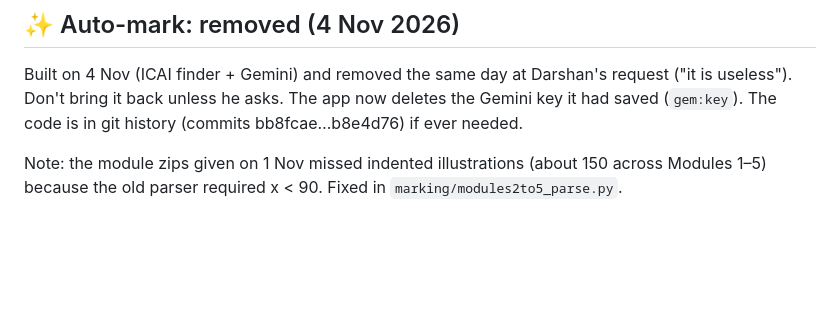
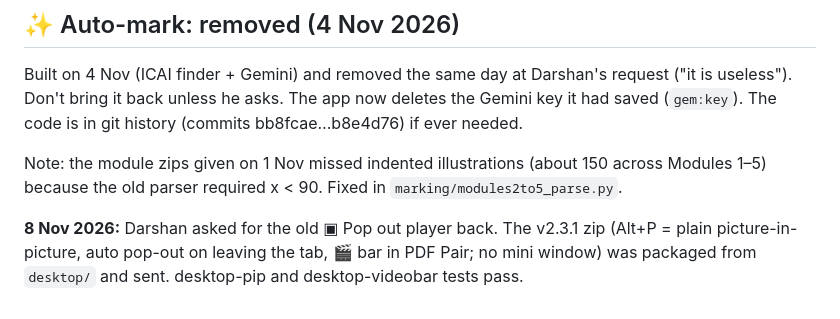
Before and after one commit to dhbhojani12-create/pdfpair, a Markdown page: DEVELOPMENT.md, the part around the change. Drawn GitHub-style; blank space fills up the shorter version.

Commit message:
Note: v2.3.1 zip (Pop out back) sent
Co-Authored-By: Claude Opus 5.5 <noreply@anthropic.com>
Claude-Session: https://claude.ai/code/session_01SvmQWEEmLBpWMk7ZxT8kWu

```diff
--- a/DEVELOPMENT.md
+++ b/DEVELOPMENT.md
@@ -151,3 +151,5 @@ Library → 📚 ICAI tab (per subject). Lists official ICAI PDFs from `shelf.js
 Built on 4 Nov (ICAI finder + Gemini) and removed the same day at Darshan's request ("it is useless"). Don't bring it back unless he asks. The app now deletes the Gemini key it had saved (`gem:key`). The code is in git history (commits bb8fcae…b8e4d76) if ever needed.
 
 Note: the module zips given on 1 Nov missed indented illustrations (about 150 across Modules 1–5) because the old parser required x < 90. Fixed in `marking/modules2to5_parse.py`.
+
+**8 Nov 2026:** Darshan asked for the old ▣ Pop out player back. The v2.3.1 zip (Alt+P = plain picture-in-picture, auto pop-out on leaving the tab, 🎬 bar in PDF Pair; no mini window) was packaged from `desktop/` and sent. desktop-pip and desktop-videobar tests pass.
```
